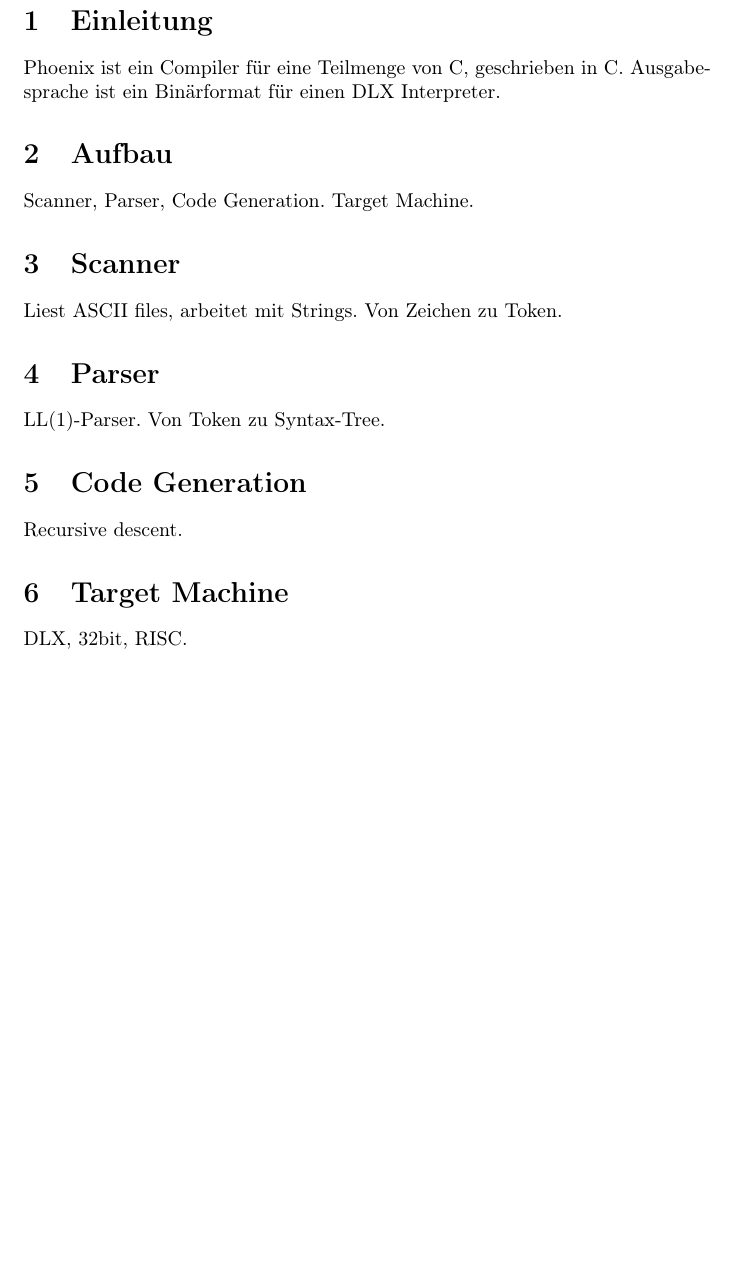
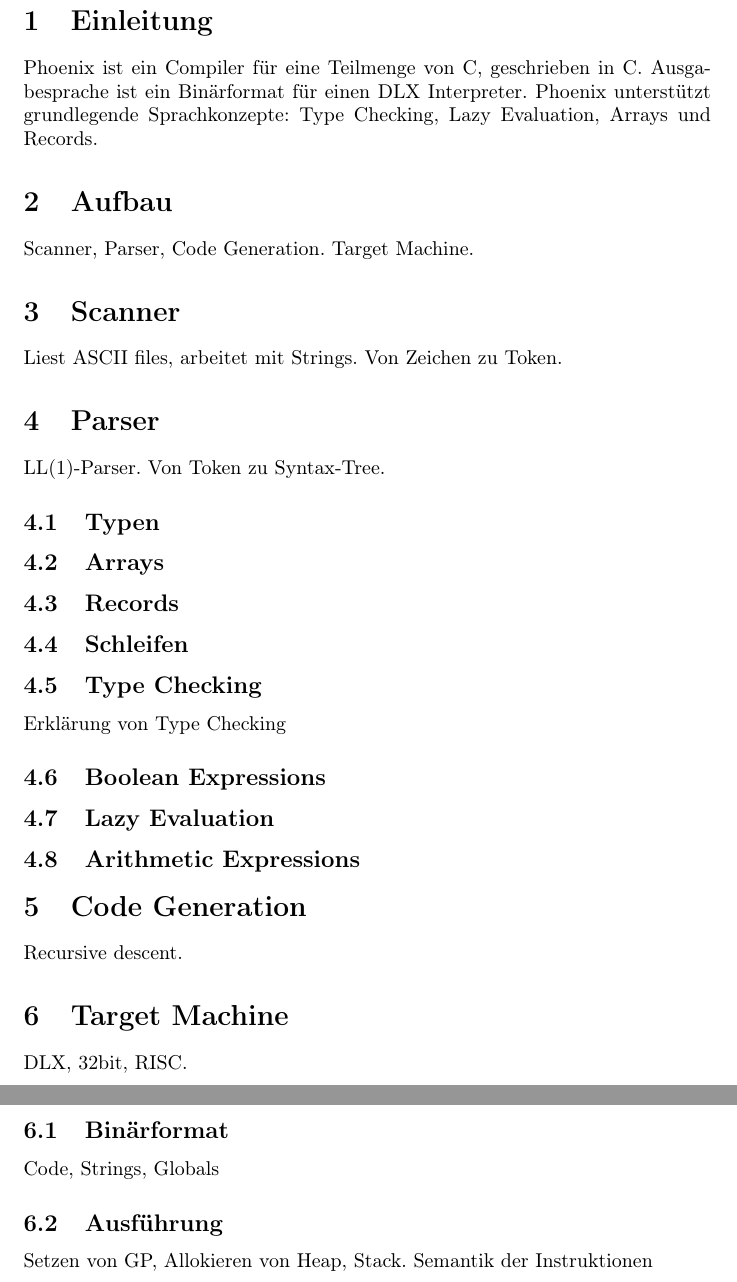
Before and after one commit to liquidsunset/Compiler_Construction_SS2013, a LaTeX document (doc/phoenix.tex): part of page 3 of 3 before the commit and two parts of pages 2 and 3 of 5 after it, the two joined at a grey line, cut so that both start at the same text, the shorter picture padded with empty space. Compiled offline with pdfLaTeX.

Commit message:
more sections

```diff
--- a/doc/phoenix.tex
+++ b/doc/phoenix.tex
@@ -1,7 +1,7 @@
 \documentclass{article}
-\usepackage[utf8]{inputenc}
-\usepackage[T1]{fontenc}
-\usepackage[ngerman]{babel}
+\usepackage[utf8]{inputenc} % Umlaute
+\usepackage[T1]{fontenc} % Pipes
+\usepackage[ngerman]{babel} % Deutsche Captions
 
 \title{Phoenix}
 \author{Alexander Miller, Daniel Brand \\ \\
@@ -20,6 +20,8 @@
 
 	\section{Einleitung}
-	Phoenix ist ein Compiler für eine Teilmenge von C, geschrieben in C. Ausgabesprache ist ein Binärformat für einen DLX Interpreter.
+	Phoenix ist ein Compiler für eine Teilmenge von C, geschrieben in C.
+	Ausgabesprache ist ein Binärformat für einen DLX Interpreter.
+	Phoenix unterstützt grundlegende Sprachkonzepte: Type Checking, Lazy Evaluation, Arrays und Records.
 
 	\section{Aufbau}
 	Scanner, Parser, Code Generation. Target Machine.
@@ -30,9 +32,31 @@
 	\section{Parser}
 	LL(1)-Parser. Von Token zu Syntax-Tree.
 
+	\subsection{Typen}
+
+	\subsection{Arrays}
+
+	\subsection{Records}
+
+	\subsection{Schleifen}
+
+	\subsection{Type Checking}
+	Erklärung von Type Checking
+
+	\subsection{Boolean Expressions}
+
+	\subsection{Lazy Evaluation}
+
+	\subsection{Arithmetic Expressions}
+
 	\section{Code Generation}
 	Recursive descent.
 
 	\section{Target Machine}
 	DLX, 32bit, RISC.
 
+	\subsection{Binärformat}
+	Code, Strings, Globals
+
+	\subsection{Ausführung}
+	Setzen von GP, Allokieren von Heap, Stack. Semantik der Instruktionen
```
Also changed, not shown: doc/phoenix.tex (11 more changed lines).
